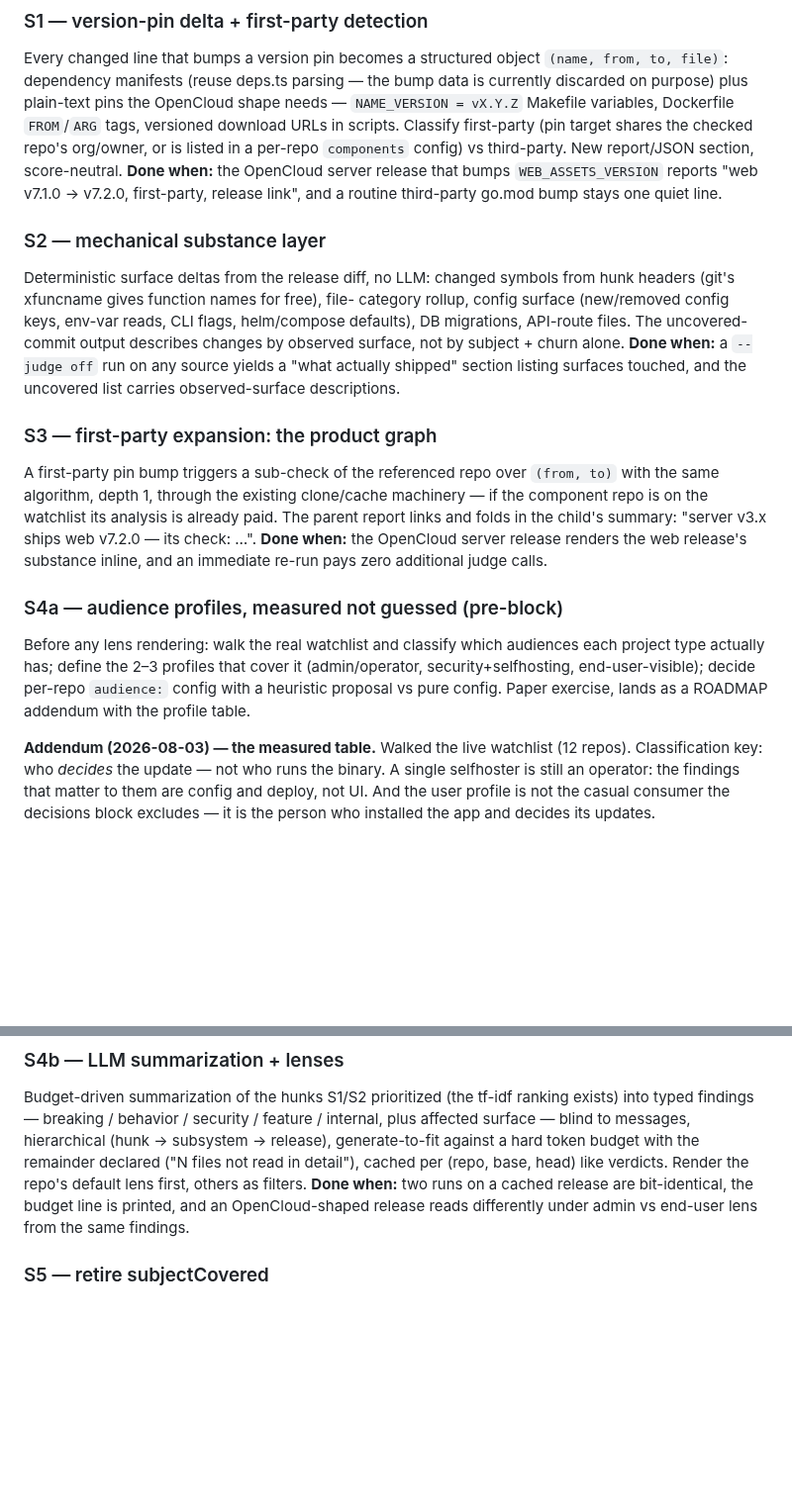
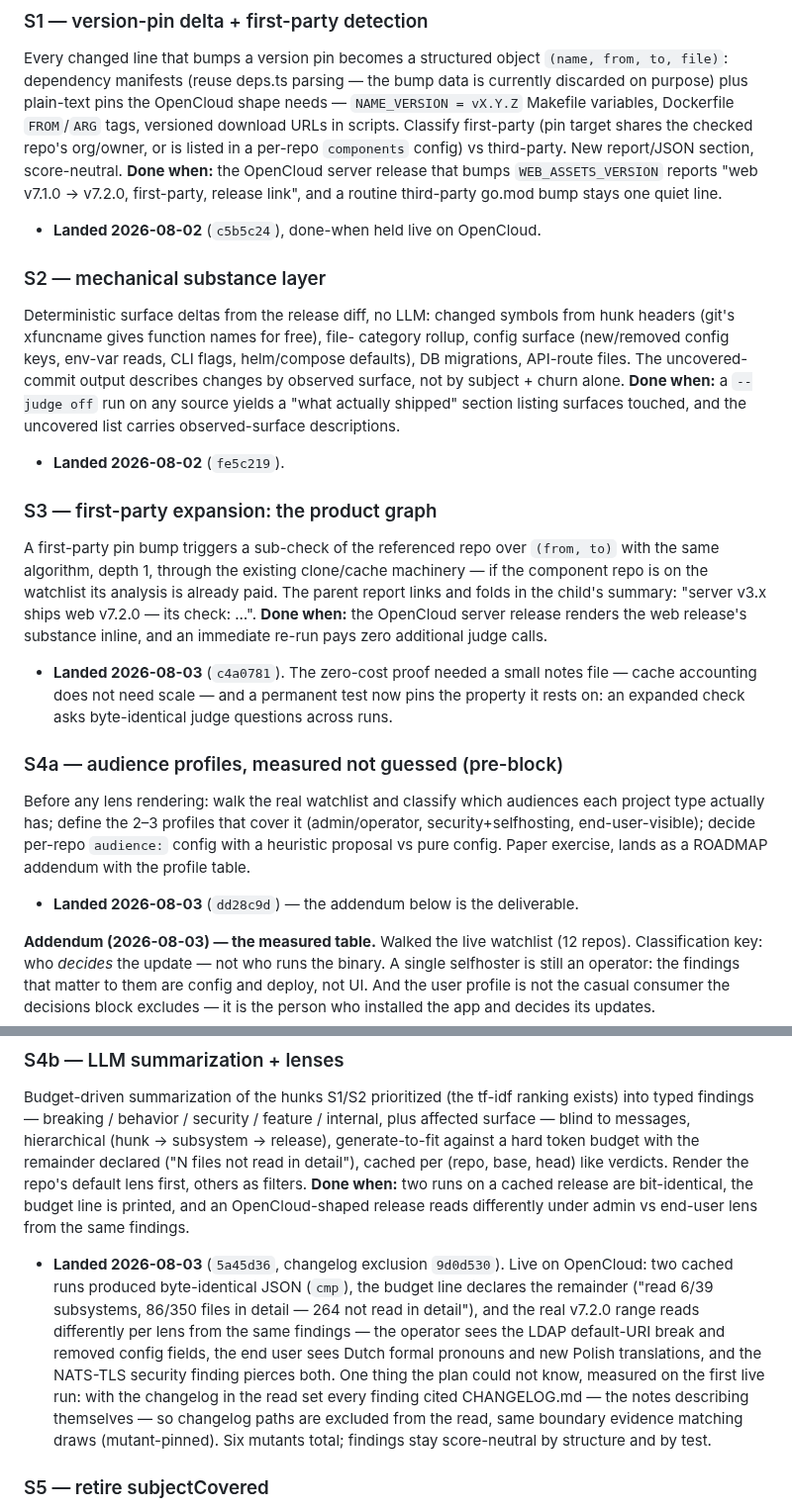
Before and after one commit to bmmmm/comparereleaseii, a Markdown page: ROADMAP.md, 2 parts joined by grey strips. Shown at 99% size. Rendered like a GitHub page; blank space fills up the shorter version.

Commit message:
The roadmap records what each block of the second axis actually proved
Landed notes for S1 through S4b, with hashes as restore points and the two
things the plans could not know: the zero-cost expansion proof needed a
small notes file (S3), and the first live findings run cited CHANGELOG.md
in every finding until changelog paths were excluded from the read (S4b).

```diff
--- a/ROADMAP.md
+++ b/ROADMAP.md
@@ -652,6 +652,7 @@ a per-repo `components` config) vs third-party. New report/JSON section,
 score-neutral. **Done when:** the OpenCloud server release that bumps
 `WEB_ASSETS_VERSION` reports "web v7.1.0 → v7.2.0, first-party, release
 link", and a routine third-party go.mod bump stays one quiet line.
+- **Landed 2026-08-02** (`c5b5c24`), done-when held live on OpenCloud.
 
 ### S2 — mechanical substance layer
 Deterministic surface deltas from the release diff, no LLM: changed symbols
@@ -662,6 +663,7 @@ uncovered-commit output describes changes by observed surface, not by
 subject + churn alone. **Done when:** a `--judge off` run on any source
 yields a "what actually shipped" section listing surfaces touched, and the
 uncovered list carries observed-surface descriptions.
+- **Landed 2026-08-02** (`fe5c219`).
 
 ### S3 — first-party expansion: the product graph
 A first-party pin bump triggers a sub-check of the referenced repo over
@@ -671,6 +673,10 @@ analysis is already paid. The parent report links and folds in the child's
 summary: "server v3.x ships web v7.2.0 — its check: …". **Done when:** the
 OpenCloud server release renders the web release's substance inline, and an
 immediate re-run pays zero additional judge calls.
+- **Landed 2026-08-03** (`c4a0781`). The zero-cost proof needed a small
+  notes file — cache accounting does not need scale — and a permanent test
+  now pins the property it rests on: an expanded check asks byte-identical
+  judge questions across runs.
 
 ### S4a — audience profiles, measured not guessed (pre-block)
 Before any lens rendering: walk the real watchlist and classify which
@@ -678,6 +684,7 @@ audiences each project type actually has; define the 2–3 profiles that
 cover it (admin/operator, security+selfhosting, end-user-visible); decide
 per-repo `audience:` config with a heuristic proposal vs pure config. Paper
 exercise, lands as a ROADMAP addendum with the profile table.
+- **Landed 2026-08-03** (`dd28c9d`) — the addendum below is the deliverable.
 
 **Addendum (2026-08-03) — the measured table.** Walked the live watchlist
 (12 repos). Classification key: who *decides* the update — not who runs
@@ -744,6 +751,19 @@ with the remainder declared ("N files not read in detail"), cached per
 others as filters. **Done when:** two runs on a cached release are
 bit-identical, the budget line is printed, and an OpenCloud-shaped release
 reads differently under admin vs end-user lens from the same findings.
+- **Landed 2026-08-03** (`5a45d36`, changelog exclusion `9d0d530`). Live on
+  OpenCloud: two cached runs produced byte-identical JSON (`cmp`), the
+  budget line declares the remainder ("read 6/39 subsystems, 86/350 files
+  in detail — 264 not read in detail"), and the real v7.2.0 range reads
+  differently per lens from the same findings — the operator sees the LDAP
+  default-URI break and removed config fields, the end user sees Dutch
+  formal pronouns and new Polish translations, and the NATS-TLS security
+  finding pierces both. One thing the plan could not know, measured on the
+  first live run: with the changelog in the read set every finding cited
+  CHANGELOG.md — the notes describing themselves — so changelog paths are
+  excluded from the read, same boundary evidence matching draws
+  (mutant-pinned). Six mutants total; findings stay score-neutral by
+  structure and by test.
 
 ### S5 — retire subjectCovered
 Coverage ends on substance: claims reconcile against findings, not against
```
